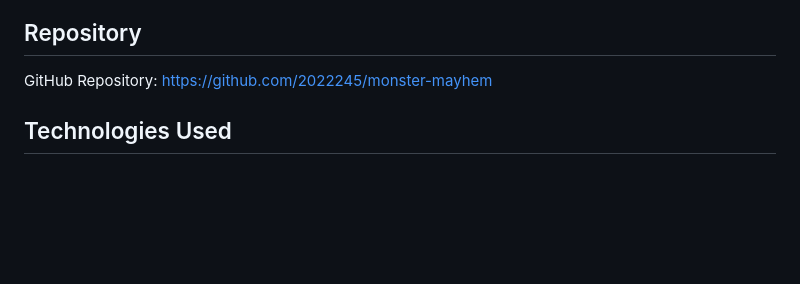
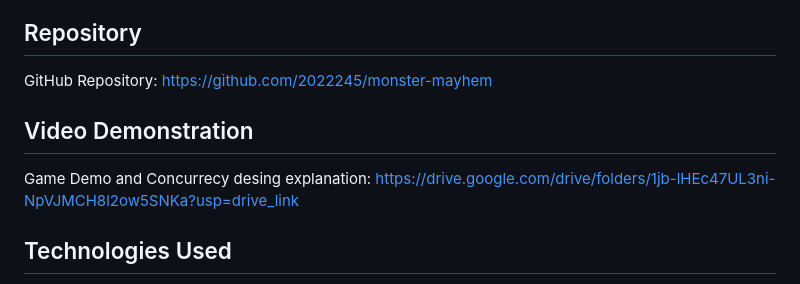
Before and after one commit to 2022245/monster-mayhem, a Markdown page: README.md, the part around the change. GitHub-like rendering; blank space fills up the shorter version.

Commit message:
Add demonstration video links to README

```diff
--- a/README.md
+++ b/README.md
@@ -7,6 +7,11 @@ The project uses Node.js, Express and Socket.IO to support multiple players and
 
 GitHub Repository:
 https://github.com/2022245/monster-mayhem
+
+## Video Demonstration
+
+Game Demo and Concurrecy desing explanation:
+https://drive.google.com/drive/folders/1jb-lHEc47UL3ni-NpVJMCH8l2ow5SNKa?usp=drive_link
 
 ## Technologies Used
 
```
